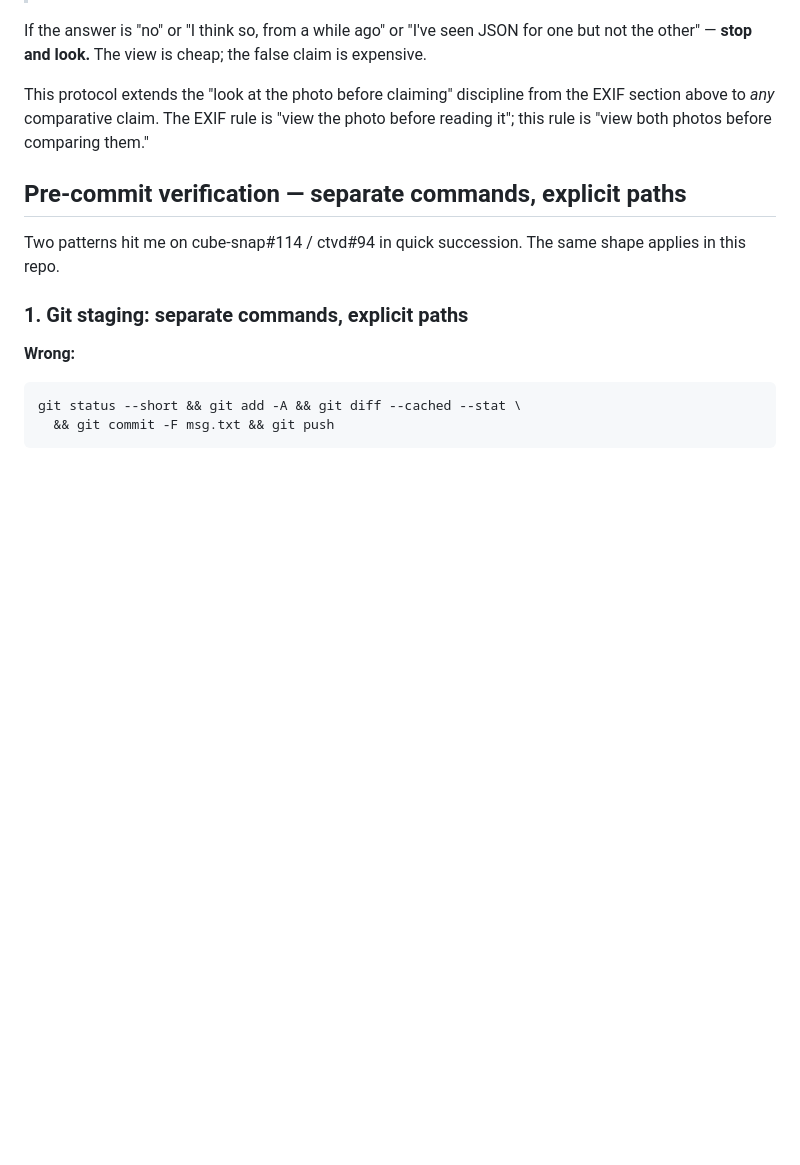
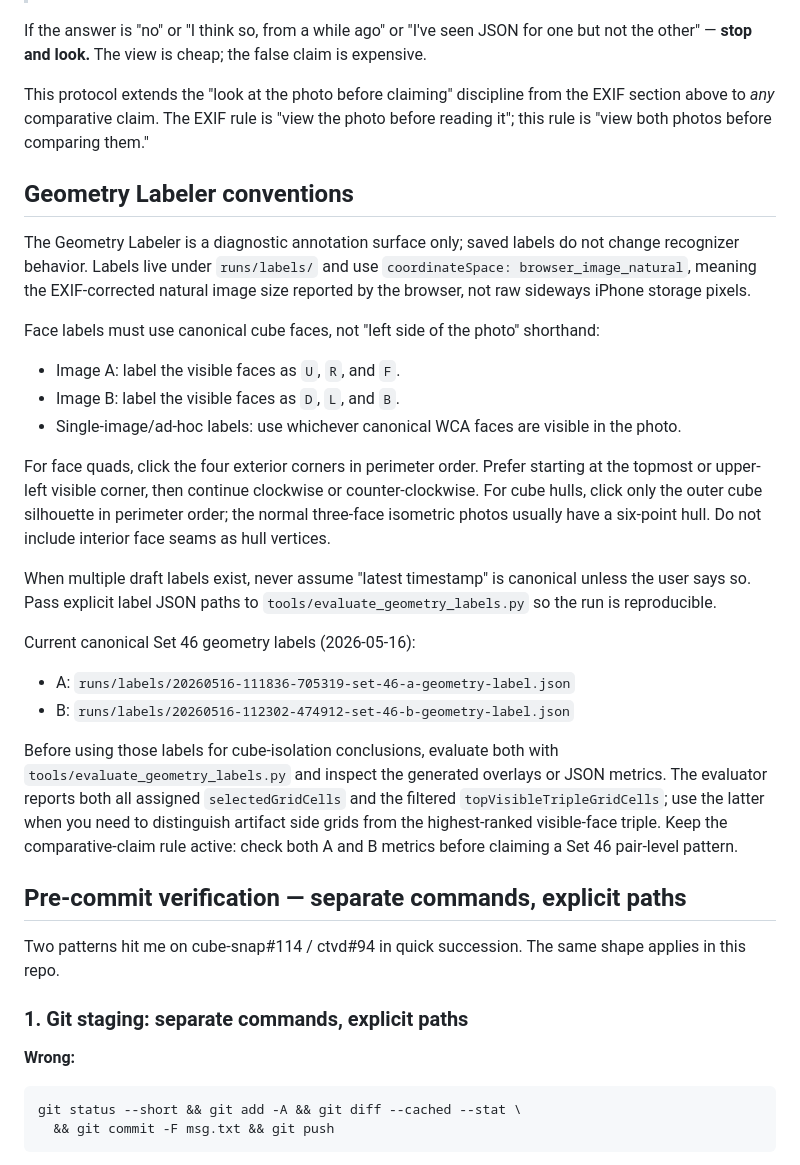
Before and after one commit to jeffhuber/cube-two-view-debugger, a Markdown page: CLAUDE.md, the part around one of its changes. Drawn GitHub-style; blank space fills up the shorter version.

```diff
--- a/CLAUDE.md
+++ b/CLAUDE.md
@@ -115,6 +115,47 @@ discipline from the EXIF section above to *any* comparative claim.
 The EXIF rule is "view the photo before reading it"; this rule is
 "view both photos before comparing them."
 
+## Geometry Labeler conventions
+
+The Geometry Labeler is a diagnostic annotation surface only; saved
+labels do not change recognizer behavior. Labels live under
+`runs/labels/` and use `coordinateSpace: browser_image_natural`,
+meaning the EXIF-corrected natural image size
+reported by the browser, not raw sideways iPhone storage pixels.
+
+Face labels must use canonical cube faces, not "left side of the
+photo" shorthand:
+
+- Image A: label the visible faces as `U`, `R`, and `F`.
+- Image B: label the visible faces as `D`, `L`, and `B`.
+- Single-image/ad-hoc labels: use whichever canonical WCA faces are
+  visible in the photo.
+
+For face quads, click the four exterior corners in perimeter order.
+Prefer starting at the topmost or upper-left visible corner, then
+continue clockwise or counter-clockwise. For cube hulls, click only the
+outer cube silhouette in perimeter order; the normal three-face
+isometric photos usually have a six-point hull. Do not include interior
+face seams as hull vertices.
+
+When multiple draft labels exist, never assume "latest timestamp" is
+canonical unless the user says so. Pass explicit label JSON paths to
+`tools/evaluate_geometry_labels.py` so the run is reproducible.
+
+Current canonical Set 46 geometry labels (2026-05-16):
+
+- A: `runs/labels/20260516-111836-705319-set-46-a-geometry-label.json`
+- B: `runs/labels/20260516-112302-474912-set-46-b-geometry-label.json`
+
+Before using those labels for cube-isolation conclusions, evaluate
+both with `tools/evaluate_geometry_labels.py` and inspect the generated
+overlays or JSON metrics. The evaluator reports both all assigned
+`selectedGridCells` and the filtered `topVisibleTripleGridCells`; use
+the latter when you need to distinguish artifact side grids from the
+highest-ranked visible-face triple. Keep the comparative-claim rule
+active: check both A and B metrics before claiming a Set 46 pair-level
+pattern.
+
 ## Pre-commit verification — separate commands, explicit paths
 
 Two patterns hit me on cube-snap#114 / ctvd#94 in quick
```
Also changed, not shown: other parts of CLAUDE.md (+57 -0 lines).
